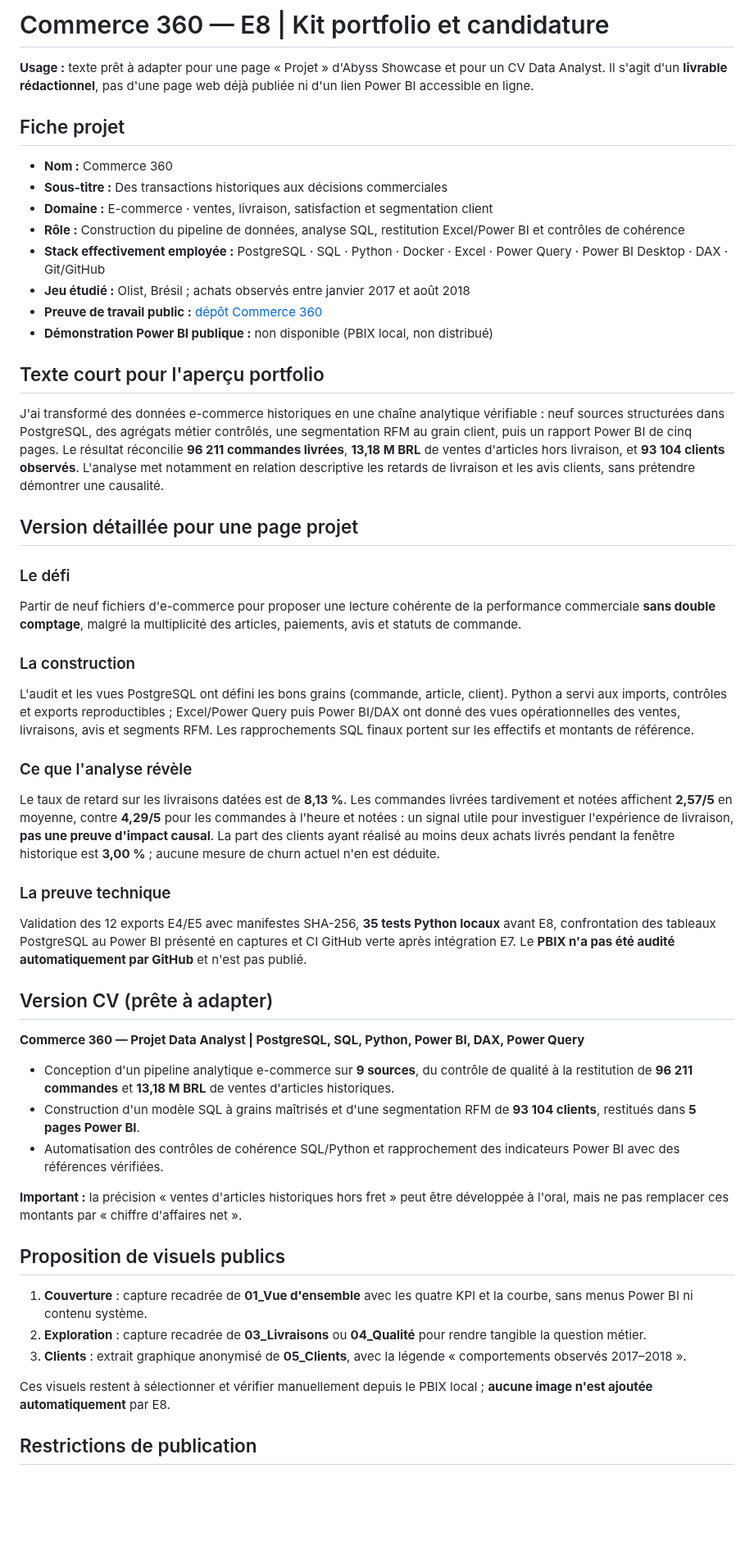
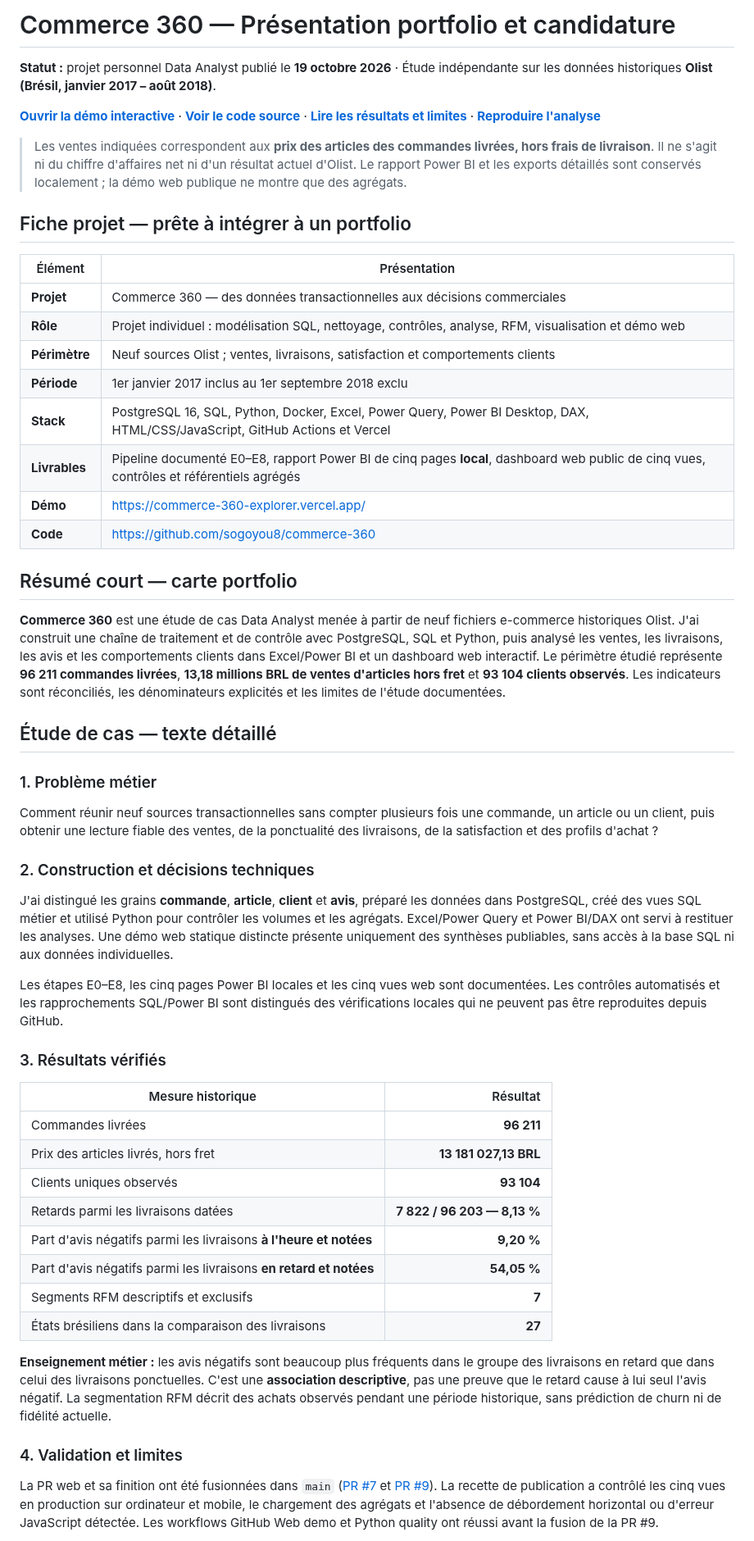
Before and after one commit to sogoyou8/commerce-360, a Markdown page: docs/e8-portfolio.md, the part around one of its changes. Shown at 82% size. Drawn GitHub-style; blank space fills up the shorter version.

Commit message:
docs(portfolio): publish ready-to-use case study, CV pitch, post and verified screenshots

```diff
--- a/docs/e8-portfolio.md
+++ b/docs/e8-portfolio.md
@@ -1,53 +1,56 @@
-# Commerce 360 — E8 | Kit portfolio et candidature
+# Commerce 360 — Présentation portfolio et candidature
 
-**Usage :** texte prêt à adapter pour une page « Projet » d'Abyss Showcase et pour un CV Data Analyst. Il s'agit d'un **livrable rédactionnel**, pas d'une page web déjà publiée ni d'un lien Power BI accessible en ligne.
+**Statut :** projet personnel Data Analyst publié le **19 octobre 2026** · Étude indépendante sur les données historiques **Olist (Brésil, janvier 2017 – août 2018)**.
 
-## Fiche projet
+**[Ouvrir la démo interactive](https://commerce-360-explorer.vercel.app/)** · **[Voir le code source](https://github.com/sogoyou8/commerce-360)** · **[Lire les résultats et limites](e8-bilan.md)** · **[Reproduire l'analyse](e8-reproduction.md)**
 
-- **Nom :** Commerce 360
-- **Sous-titre :** Des transactions historiques aux décisions commerciales
-- **Domaine :** E-commerce · ventes, livraison, satisfaction et segmentation client
-- **Rôle :** Construction du pipeline de données, analyse SQL, restitution Excel/Power BI et contrôles de cohérence
-- **Stack effectivement employée :** PostgreSQL · SQL · Python · Docker · Excel · Power Query · Power BI Desktop · DAX · Git/GitHub
-- **Jeu étudié :** Olist, Brésil ; achats observés entre janvier 2017 et août 2018
-- **Preuve de travail public :** [dépôt Commerce 360](https://github.com/sogoyou8/commerce-360)
-- **Démonstration Power BI publique :** non disponible (PBIX local, non distribué)
+> Les ventes indiquées correspondent aux **prix des articles des commandes livrées, hors frais de livraison**. Il ne s'agit ni du chiffre d'affaires net ni d'un résultat actuel d'Olist. Le rapport Power BI et les exports détaillés sont conservés localement ; la démo web publique ne montre que des agrégats.
 
-## Texte court pour l'aperçu portfolio
+## Fiche projet — prête à intégrer à un portfolio
 
-J'ai transformé des données e-commerce historiques en une chaîne analytique vérifiable : neuf sources structurées dans PostgreSQL, des agrégats métier contrôlés, une segmentation RFM au grain client, puis un rapport Power BI de cinq pages. Le résultat réconcilie **96 211 commandes livrées**, **13,18 M BRL** de ventes d'articles hors livraison, et **93 104 clients observés**. L'analyse met notamment en relation descriptive les retards de livraison et les avis clients, sans prétendre démontrer une causalité.
+| Élément | Présentation |
+|---|---|
+| **Projet** | Commerce 360 — des données transactionnelles aux décisions commerciales |
+| **Rôle** | Projet individuel : modélisation SQL, nettoyage, contrôles, analyse, RFM, visualisation et démo web |
+| **Périmètre** | Neuf sources Olist ; ventes, livraisons, satisfaction et comportements clients |
+| **Période** | 1er janvier 2017 inclus au 1er septembre 2018 exclu |
+| **Stack** | PostgreSQL 16, SQL, Python, Docker, Excel, Power Query, Power BI Desktop, DAX, HTML/CSS/JavaScript, GitHub Actions et Vercel |
+| **Livrables** | Pipeline documenté E0–E8, rapport Power BI de cinq pages **local**, dashboard web public de cinq vues, contrôles et référentiels agrégés |
+| **Démo** | https://commerce-360-explorer.vercel.app/ |
+| **Code** | https://github.com/sogoyou8/commerce-360 |
 
-## Version détaillée pour une page projet
+## Résumé court — carte portfolio
 
-### Le défi
-Partir de neuf fichiers d'e-commerce pour proposer une lecture cohérente de la performance commerciale **sans double comptage**, malgré la multiplicité des articles, paiements, avis et statuts de commande.
+**Commerce 360** est une étude de cas Data Analyst menée à partir de neuf fichiers e-commerce historiques Olist. J'ai construit une chaîne de traitement et de contrôle avec PostgreSQL, SQL et Python, puis analysé les ventes, les livraisons, les avis et les comportements clients dans Excel/Power BI et un dashboard web interactif. Le périmètre étudié représente **96 211 commandes livrées**, **13,18 millions BRL de ventes d'articles hors fret** et **93 104 clients observés**. Les indicateurs sont réconciliés, les dénominateurs explicités et les limites de l'étude documentées.
 
-### La construction
-L'audit et les vues PostgreSQL ont défini les bons grains (commande, article, client). Python a servi aux imports, contrôles et exports reproductibles ; Excel/Power Query puis Power BI/DAX ont donné des vues opérationnelles des ventes, livraisons, avis et segments RFM. Les rapprochements SQL finaux portent sur les effectifs et montants de référence.
+## Étude de cas — texte détaillé
 
-### Ce que l'analyse révèle
-Le taux de retard sur les livraisons datées est de **8,13 %**. Les commandes livrées tardivement et notées affichent **2,57/5** en moyenne, contre **4,29/5** pour les commandes à l'heure et notées : un signal utile pour investiguer l'expérience de livraison, **pas une preuve d'impact causal**. La part des clients ayant réalisé au moins deux achats livrés pendant la fenêtre historique est **3,00 %** ; aucune mesure de churn actuel n'en est déduite.
+### 1. Problème métier
 
-### La preuve technique
-Validation des 12 exports E4/E5 avec manifestes SHA-256, **35 tests Python locaux** avant E8, confrontation des tableaux PostgreSQL au Power BI présenté en captures et CI GitHub verte après intégration E7. Le **PBIX n'a pas été audité automatiquement par GitHub** et n'est pas publié.
+Comment réunir neuf sources transactionnelles sans compter plusieurs fois une commande, un article ou un client, puis obtenir une lecture fiable des ventes, de la ponctualité des livraisons, de la satisfaction et des profils d'achat ?
 
-## Version CV (prête à adapter)
+### 2. Construction et décisions techniques
 
-**Commerce 360 — Projet Data Analyst | PostgreSQL, SQL, Python, Power BI, DAX, Power Query**
+J'ai distingué les grains **commande**, **article**, **client** et **avis**, préparé les données dans PostgreSQL, créé des vues SQL métier et utilisé Python pour contrôler les volumes et les agrégats. Excel/Power Query et Power BI/DAX ont servi à restituer les analyses. Une démo web statique distincte présente uniquement des synthèses publiables, sans accès à la base SQL ni aux données individuelles.
 
-- Conception d'un pipeline analytique e-commerce sur **9 sources**, du contrôle de qualité à la restitution de **96 211 commandes** et **13,18 M BRL** de ventes d'articles historiques.
-- Construction d'un modèle SQL à grains maîtrisés et d'une segmentation RFM de **93 104 clients**, restitués dans **5 pages Power BI**.
-- Automatisation des contrôles de cohérence SQL/Python et rapprochement des indicateurs Power BI avec des références vérifiées.
+Les étapes E0–E8, les cinq pages Power BI locales et les cinq vues web sont documentées. Les contrôles automatisés et les rapprochements SQL/Power BI sont distingués des vérifications locales qui ne peuvent pas être reproduites depuis GitHub.
 
-**Important :** la précision « ventes d'articles historiques hors fret » peut être développée à l'oral, mais ne pas remplacer ces montants par « chiffre d'affaires net ».
+### 3. Résultats vérifiés
 
-## Proposition de visuels publics
+| Mesure historique | Résultat |
+|---|---:|
+| Commandes livrées | **96 211** |
+| Prix des articles livrés, hors fret | **13 181 027,13 BRL** |
+| Clients uniques observés | **93 104** |
+| Retards parmi les livraisons datées | **7 822 / 96 203 — 8,13 %** |
+| Part d'avis négatifs parmi les livraisons **à l'heure et notées** | **9,20 %** |
+| Part d'avis négatifs parmi les livraisons **en retard et notées** | **54,05 %** |
+| Segments RFM descriptifs et exclusifs | **7** |
+| États brésiliens dans la comparaison des livraisons | **27** |
 
-1. **Couverture** : capture recadrée de **01_Vue d'ensemble** avec les quatre KPI et la courbe, sans menus Power BI ni contenu système.
-2. **Exploration** : capture recadrée de **03_Livraisons** ou **04_Qualité** pour rendre tangible la question métier.
-3. **Clients** : extrait graphique anonymisé de **05_Clients**, avec la légende « comportements observés 2017–2018 ».
+**Enseignement métier :** les avis négatifs sont beaucoup plus fréquents dans le groupe des livraisons en retard que dans celui des livraisons ponctuelles. C'est une **association descriptive**, pas une preuve que le retard cause à lui seul l'avis négatif. La segmentation RFM décrit des achats observés pendant une période historique, sans prédiction de churn ni de fidélité actuelle.
 
-Ces visuels restent à sélectionner et vérifier manuellement depuis le PBIX local ; **aucune image n'est ajoutée automatiquement** par E8.
+### 4. Validation et limites
 
-## Restrictions de publication
+La PR web et sa finition ont été fusionnées dans `main` ([PR #7](https://github.com/sogoyou8/commerce-360/pull/7) et [PR #9](https://github.com/sogoyou8/commerce-360/pull/9)). La recette de publication a contrôlé les cinq vues en production sur ordinateur et mobile, le chargement des agrégats et l'absence de débordement horizontal ou d'erreur JavaScript détectée. Les workflows GitHub Web demo et Python quality ont réussi avant la fusion de la PR #9.
 
```
Also changed, not shown: other parts of docs/e8-portfolio.md (+58 -2 lines).
